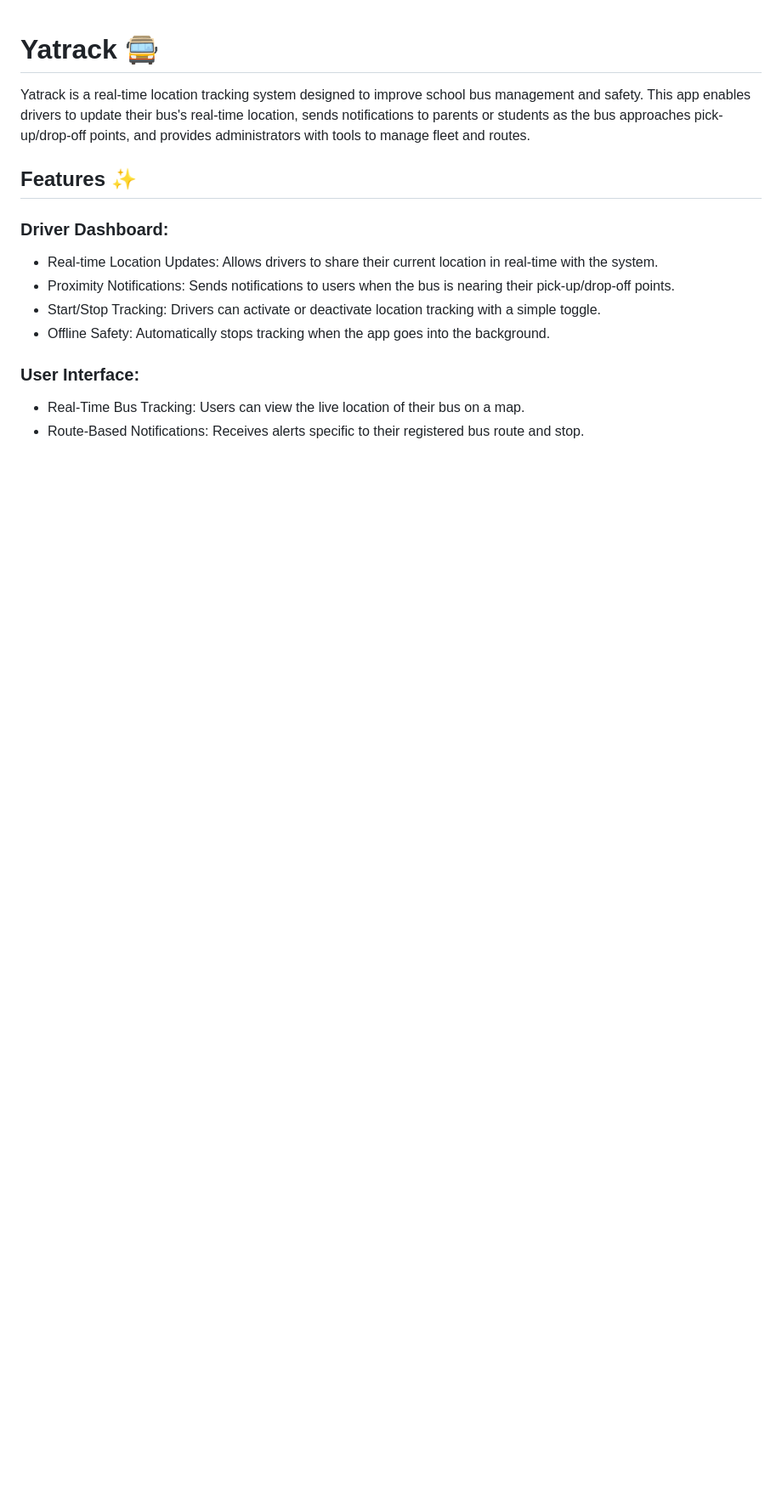
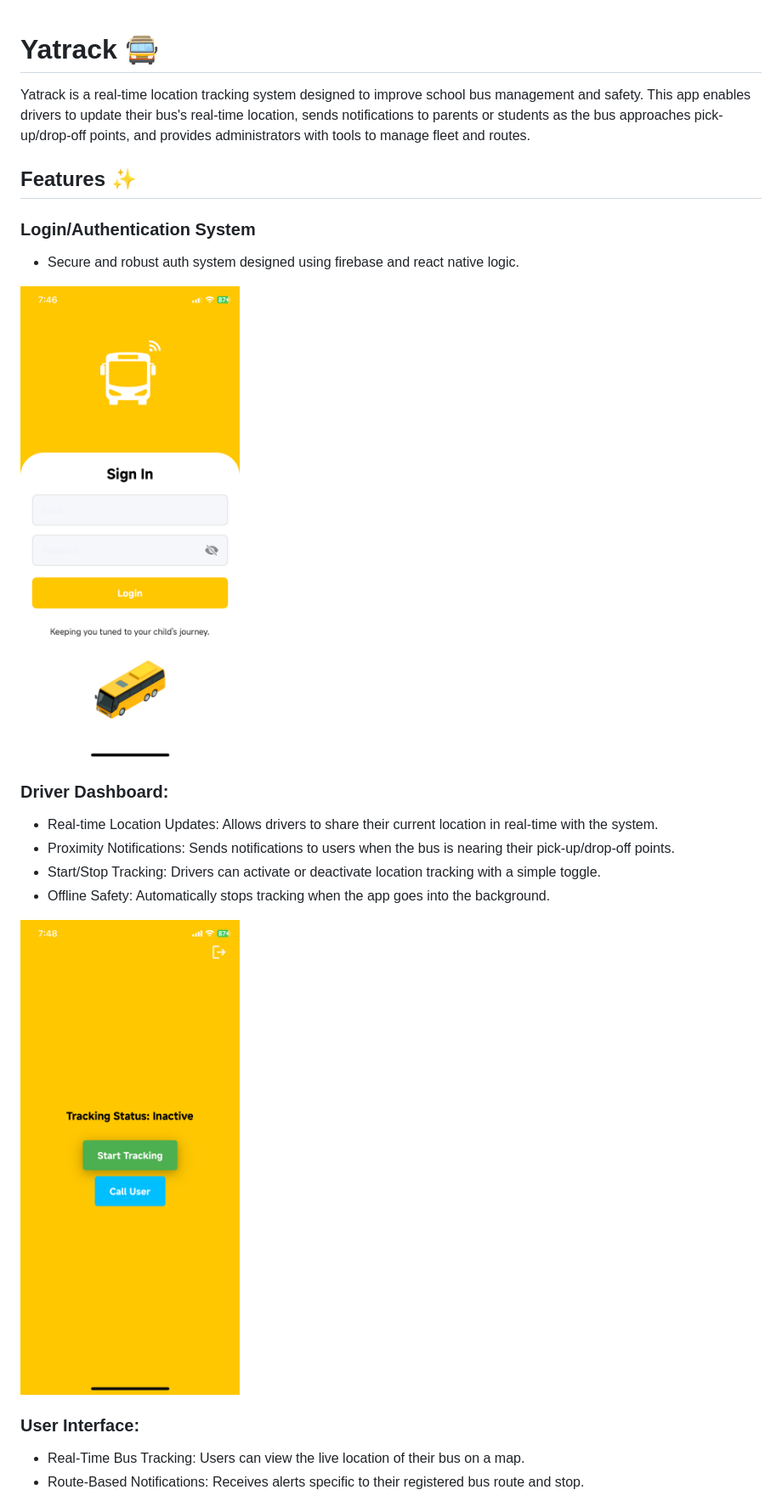
Before and after one commit to Ritsav/Yatrack-School-Bus-Tracking-App, a Markdown page: README.md, the part around one of its changes. Shown at 85% size. Rendered like a GitHub page; blank space fills up the shorter version.

```diff
--- a/README.md
+++ b/README.md
@@ -3,6 +3,11 @@
 Yatrack is a real-time location tracking system designed to improve school bus management and safety. This app enables drivers to update their bus's real-time location, sends notifications to parents or students as the bus approaches pick-up/drop-off points, and provides administrators with tools to manage fleet and routes.
 
 ## Features ✨
+
+### Login/Authentication System
+- Secure and robust auth system designed using firebase and react native logic.
+
+<img src="assets/loginPage.png" alt="Login Page" width="300" height="600"/>
 
 ### Driver Dashboard:
 - Real-time Location Updates: Allows drivers to share their current location in real-time with the system.
@@ -10,6 +15,8 @@ Yatrack is a real-time location tracking system designed to improve school bus m
 - Start/Stop Tracking: Drivers can activate or deactivate location tracking with a simple toggle.
 - Offline Safety: Automatically stops tracking when the app goes into the background.
 
+<img src="assets/driversPanel.png" alt="Driver's Page" width="300" height="600"/>
+
 ### User Interface:
 - Real-Time Bus Tracking: Users can view the live location of their bus on a map.
 - Route-Based Notifications: Receives alerts specific to their registered bus route and stop.
```
Also changed, not shown: other parts of README.md (+4 -3 lines).
